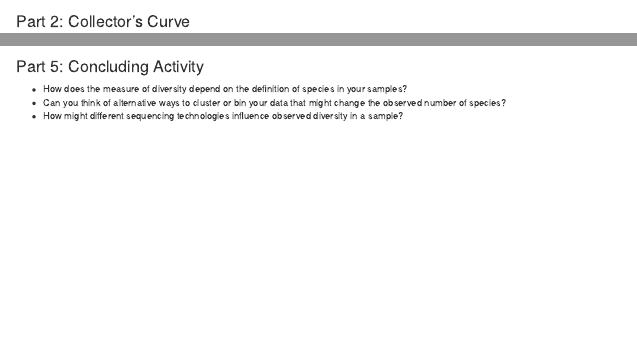
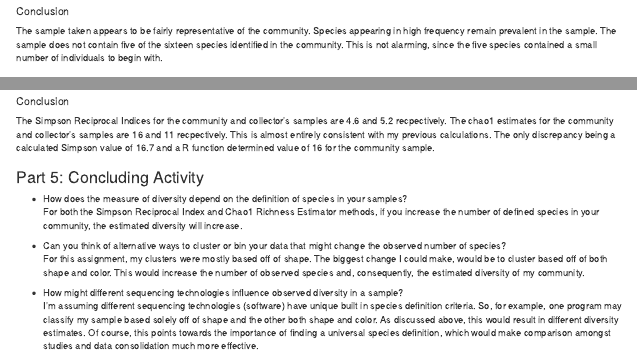
Before and after one commit to SaweraDhaliwal/MICB425_portfolio, an R Markdown document (Problem Set 4.Rmd): the page in a window 1100 px wide, from 530 px down, and a second part further down, joined at a grey line. Rendered offline with R 4.5, knitr and Pandoc, with nearby package versions; some code elsewhere in the file could not run offline; common packages that the code uses without loading them are loaded.

Commit message:
p4 complete

````diff
--- a/Problem Set 4.Rmd
+++ b/Problem Set 4.Rmd
@@ -46,6 +46,9 @@ collector_data %>%
   kable_styling(bootstrap_options = "striped", font_size = 10, full_width = F)
 ```
 
+##### Conclusion
+The sample taken appears to be fairly representative of the community. Species appearing in high frequency remain prevalent in the sample. The sample does not contain five of the sixteen species identified in the community. This is not alarming, since the five species contained a small number of individuals to begin with.
+
 ### Part 2: Collector’s Curve
 ##### Random Collection of Cells
 collector_sample_data = data.frame(
@@ -111,6 +117,10 @@ species11 = 3/136
 11 + 0^2/(2*11)
 ```
 
+##### Conclusion
+The simspon REciprocal Index is 4.6 for the community and 5.2 for the sample.
+The chao1 estimate is 16.7 for the community and 16 for the sample
+
 ### Part 4: Alpha-Diversity Functions in R
 ##### Remove Columns and Transpose Data for Community Data
 ```{r}
@@ -151,8 +161,15 @@ specpool(community_data_diversity)
 ```{r}
 specpool(collector_data_diversity)
 ```
+##### Conclusion
+The Simpson Reciprocal Indices for the community and collector's samples are 4.6 and 5.2 recpectively. The chao1 estimates for the community and collector's samples are 16 and 11 recpectively. This is almost entirely consistent with my previous calculations. The only discrepancy being a calculated Simpson value of 16.7 and a R function determined value of 16 for the community sample.
 
 ### Part 5: Concluding Activity
 * How does the measure of diversity depend on the definition of species in your samples?
+For both the Simpson Reciprocal Index and Chao1 Richness Estimator methods, if you increase the number of defined species in your community, the estimated diversity will increase.
+
 * Can you think of alternative ways to cluster or bin your data that might change the observed number of species?
+For this assignment, my clusters were mostly based off of shape. The biggest change I could make, would be to cluster based off of both shape and color. This would increase the number of observed species and, consequently, the estimated diversity of my community.
+
 * How might different sequencing technologies influence observed diversity in a sample?
+I'm assuming different sequencing technologies (software) have unique built in species definition criteria. So, for example, one program may classify my sample based solely off of shape and the other both shape and color. As discussed above, this would result in different diversity estimates. Of course, this points towards the importance of finding a universal species definition, which would make comparison amongst studies and data consolidation much more effective.
````
Also changed, not shown: Problem Set 4.Rmd (3 more changed lines).
